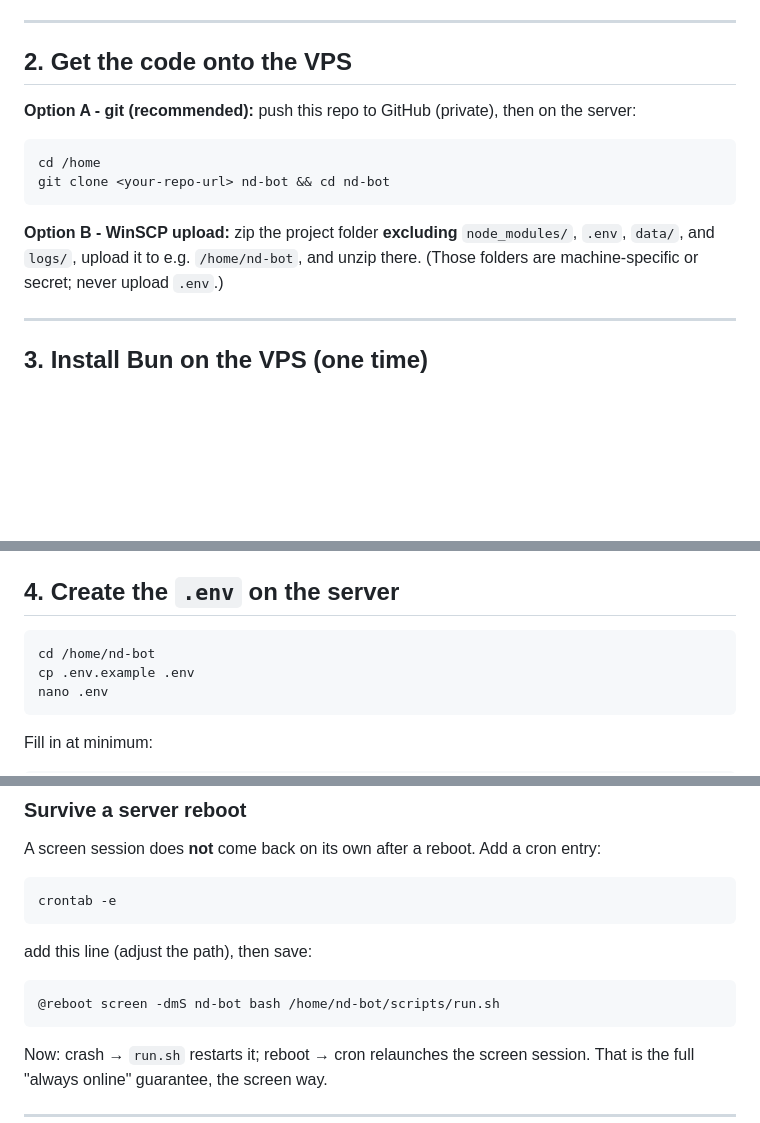
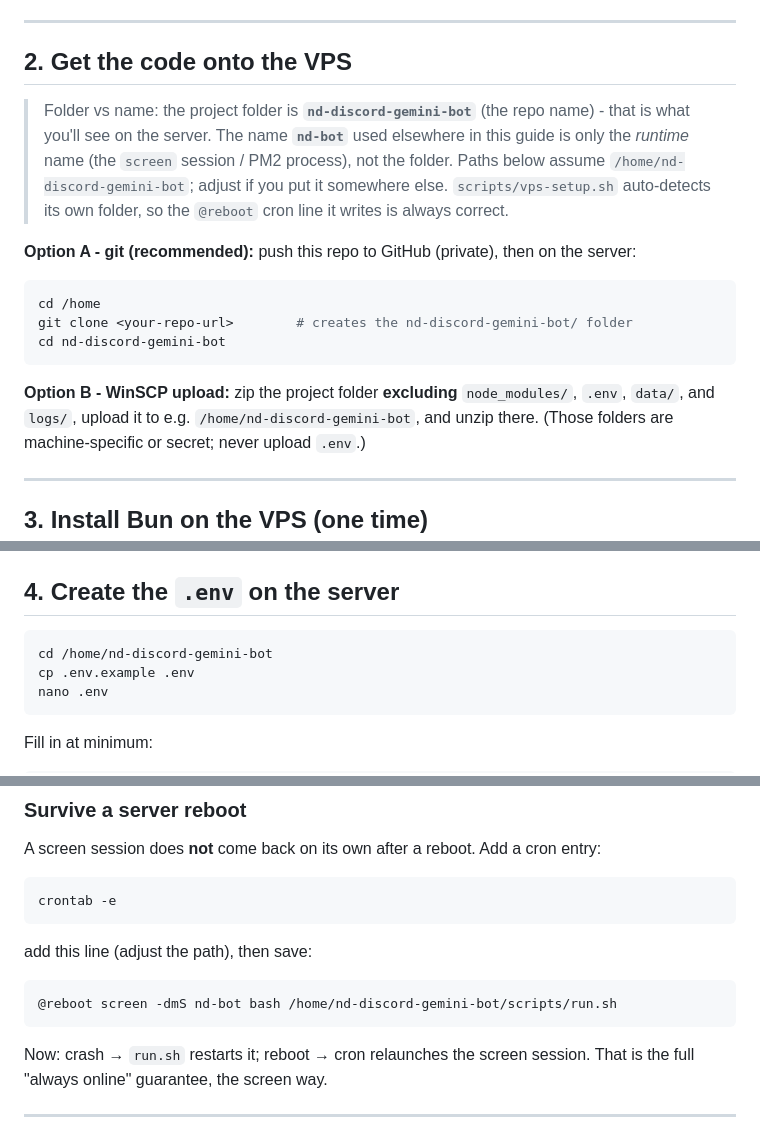
Before and after one commit to NightzDevelopment/nd-bot, a Markdown page: DEPLOY.md, 3 parts joined by grey strips. GitHub-like rendering; blank space fills up the shorter version.

Commit message:
DEPLOY.md: use real folder name nd-discord-gemini-bot (not nd-bot)
The guide hardcoded /home/nd-bot as the install dir, but git clone / WinSCP create
the folder with the repo's actual name, nd-discord-gemini-bot. Fixed all folder
paths and added a note clarifying that 'nd-bot' is only the runtime name (screen
session / PM2 process), not the folder. The session name and nginx config filename
stay nd-bot.

Co-Authored-By: Claude Opus 4.8 (1M context) <noreply@anthropic.com>

````diff
--- a/DEPLOY.md
+++ b/DEPLOY.md
@@ -34,14 +34,21 @@ Keep the token secret. It goes only in `.env` on the server (never in git, never
 
 ## 2. Get the code onto the VPS
 
+> Folder vs name: the project folder is **`nd-discord-gemini-bot`** (the repo name) - that
+> is what you'll see on the server. The name **`nd-bot`** used elsewhere in this guide is only
+> the *runtime* name (the `screen` session / PM2 process), not the folder. Paths below assume
+> `/home/nd-discord-gemini-bot`; adjust if you put it somewhere else. `scripts/vps-setup.sh`
+> auto-detects its own folder, so the `@reboot` cron line it writes is always correct.
+
 **Option A - git (recommended):** push this repo to GitHub (private), then on the server:
 ```bash
 cd /home
-git clone <your-repo-url> nd-bot && cd nd-bot
+git clone <your-repo-url>        # creates the nd-discord-gemini-bot/ folder
+cd nd-discord-gemini-bot
 ```
 
 **Option B - WinSCP upload:** zip the project folder **excluding** `node_modules/`,
-`.env`, `data/`, and `logs/`, upload it to e.g. `/home/nd-bot`, and unzip there.
+`.env`, `data/`, and `logs/`, upload it to e.g. `/home/nd-discord-gemini-bot`, and unzip there.
 (Those folders are machine-specific or secret; never upload `.env`.)
 
 ---
@@ -69,7 +76,7 @@ The bot registers these under the Arial/Courier New aliases at startup automatic
 ## 4. Create the `.env` on the server
 
 ```bash
-cd /home/nd-bot
+cd /home/nd-discord-gemini-bot
 cp .env.example .env
 nano .env
 ```
@@ -131,7 +138,7 @@ crontab -e
 ```
 add this line (adjust the path), then save:
 ```
-@reboot screen -dmS nd-bot bash /home/nd-bot/scripts/run.sh
+@reboot screen -dmS nd-bot bash /home/nd-discord-gemini-bot/scripts/run.sh
 ```
 Now: crash → `run.sh` restarts it; reboot → cron relaunches the screen session. That is
 the full "always online" guarantee, the screen way.
````
Also changed, not shown: other parts of DEPLOY.md (+1 -1 lines).
